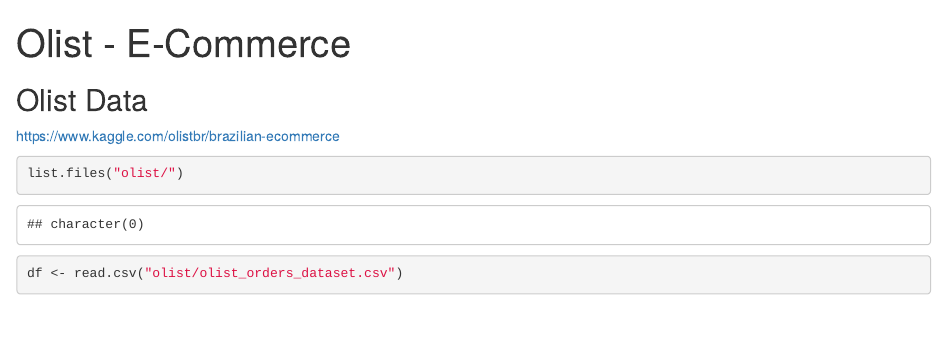
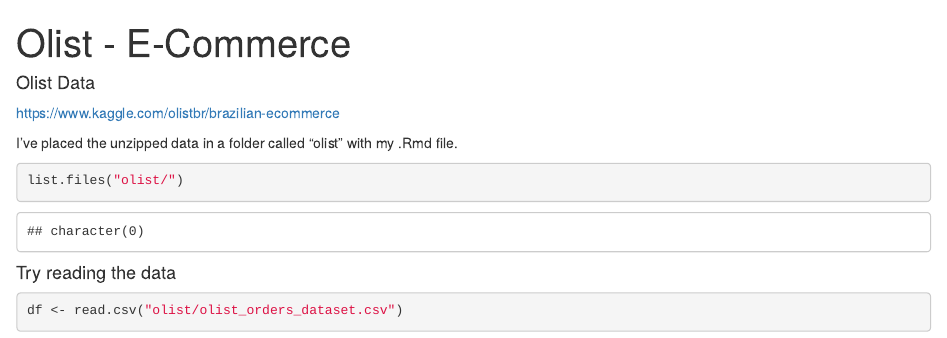
Before and after one commit to leewtai/leewtai.github.io, an R Markdown document (courses/data_mining/labs/olist_ecommerce.Rmd): the page in a window 1100 px wide, from its top. Rendered offline with R 4.5, knitr and Pandoc, with nearby package versions; some code elsewhere in the file could not run offline.

Commit message:
adding some words

````diff
--- a/courses/data_mining/labs/olist_ecommerce.Rmd
+++ b/courses/data_mining/labs/olist_ecommerce.Rmd
@@ -7,16 +7,18 @@
 knitr::opts_chunk$set(echo = TRUE)
 ```
 
-## Olist Data
+#### Olist Data
 
 https://www.kaggle.com/olistbr/brazilian-ecommerce
 
+I've placed the unzipped data in a folder called "olist" with my .Rmd file.
 
 ```{r olist}
 list.files("olist/")
 
 ```
 
+#### Try reading the data
 ```{r}
 df <- read.csv("olist/olist_orders_dataset.csv")
 ```
````
